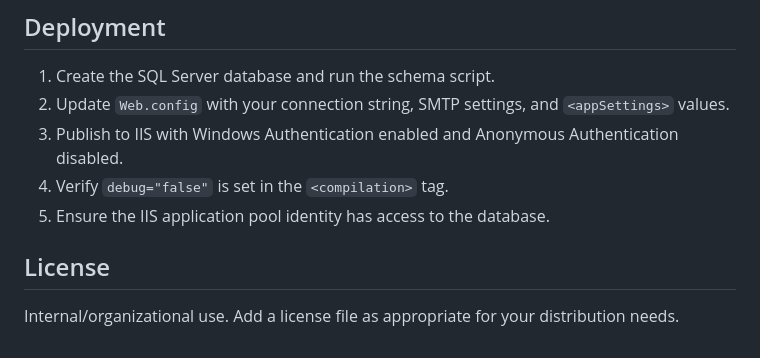
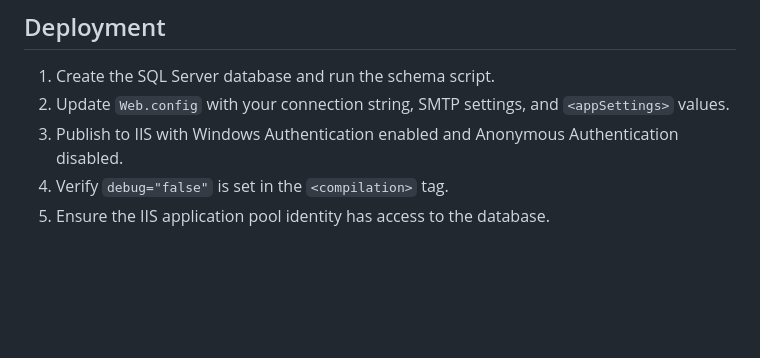
Before and after one commit to qayyimsaleh/2_Laptop_PC_Agreement, a Markdown page: README.md, the part around the change. Rendered like a GitHub page; blank space fills up the shorter version.

Commit message:
Delete license section from README
Removed license section from README.

```diff
--- a/README.md
+++ b/README.md
@@ -130,7 +130,3 @@ The application implements multiple layers of security:
 3. Publish to IIS with Windows Authentication enabled and Anonymous Authentication disabled.
 4. Verify `debug="false"` is set in the `<compilation>` tag.
 5. Ensure the IIS application pool identity has access to the database.
-
-## License
-
-Internal/organizational use. Add a license file as appropriate for your distribution needs.
```
